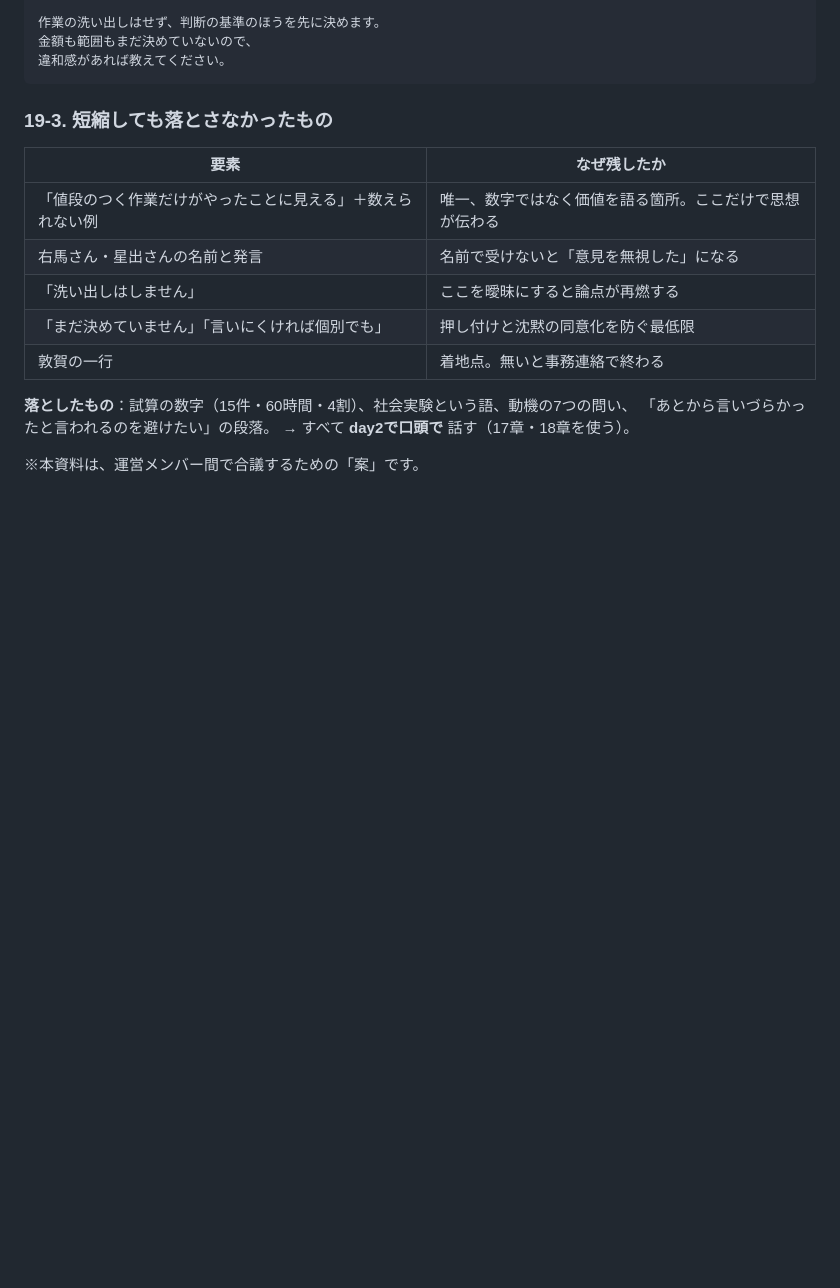
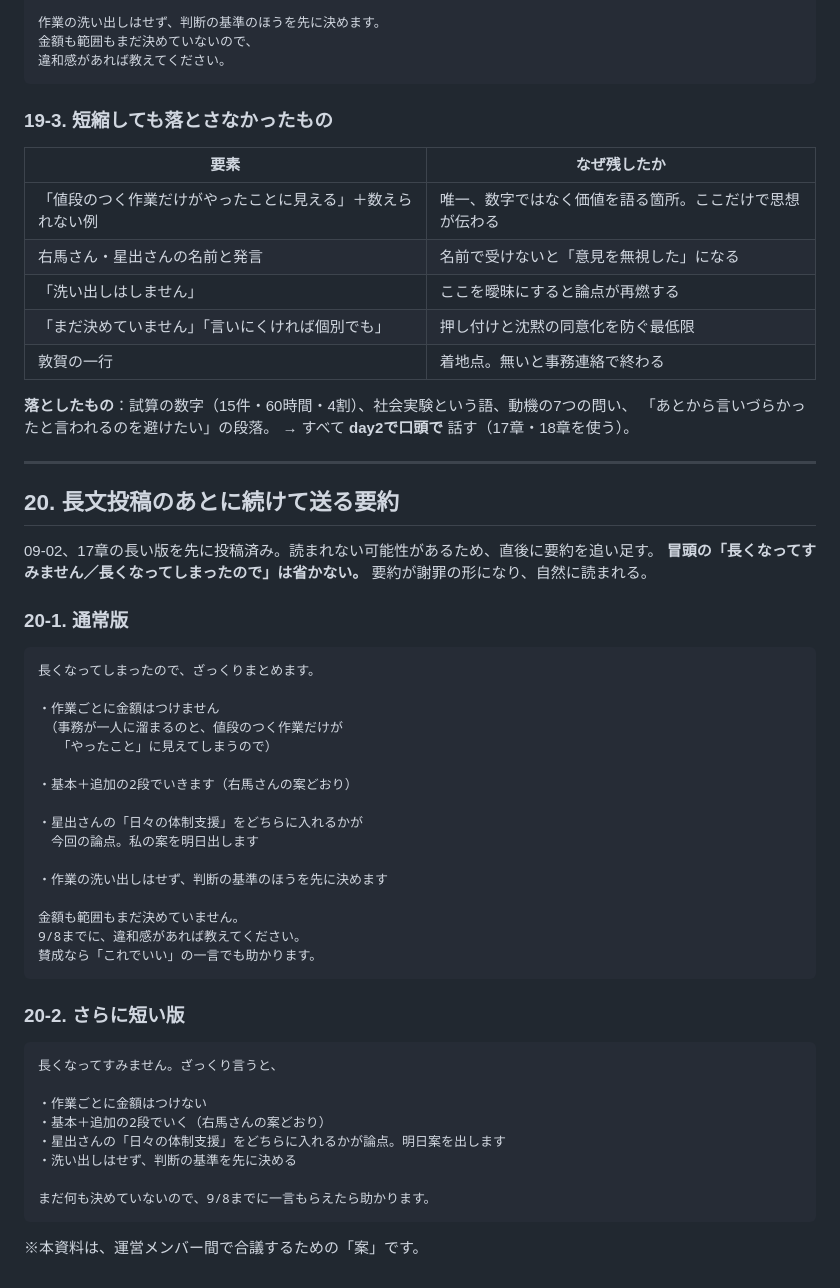
Before and after one commit to mika-fukuimodel/kakusei, a Markdown page: docs/つるひろ_謝金判断基準.md, the part around the change. Rendered like a GitHub page; blank space fills up the shorter version.

Commit message:
Add follow-up summary to send after the long post
The long version was already posted, so this adds the short recap to send
straight after it, opening with an apology for the length so the summary
reads as a natural follow-up.

Co-Authored-By: Claude Opus 5 <noreply@anthropic.com>
Claude-Session: https://claude.ai/code/session_016zVbUAjCLJcVZC33nTKg1e

````diff
--- a/docs/つるひろ_謝金判断基準.md
+++ b/docs/つるひろ_謝金判断基準.md
@@ -1091,4 +1091,46 @@ day2で口頭で補うなら「現地というのは、day当日の会場も含
 「あとから言いづらかったと言われるのを避けたい」の段落。
 → すべて **day2で口頭で** 話す（17章・18章を使う）。
 
+---
+
+## 20. 長文投稿のあとに続けて送る要約
+
+09-02、17章の長い版を先に投稿済み。読まれない可能性があるため、直後に要約を追い足す。
+**冒頭の「長くなってすみません／長くなってしまったので」は省かない。**
+要約が謝罪の形になり、自然に読まれる。
+
+### 20-1. 通常版
+
+```
+長くなってしまったので、ざっくりまとめます。
+
+・作業ごとに金額はつけません
+　（事務が一人に溜まるのと、値段のつく作業だけが
+　　「やったこと」に見えてしまうので）
+
+・基本＋追加の2段でいきます（右馬さんの案どおり）
+
+・星出さんの「日々の体制支援」をどちらに入れるかが
+　今回の論点。私の案を明日出します
+
+・作業の洗い出しはせず、判断の基準のほうを先に決めます
+
+金額も範囲もまだ決めていません。
+9/8までに、違和感があれば教えてください。
+賛成なら「これでいい」の一言でも助かります。
+```
+
+### 20-2. さらに短い版
+
+```
+長くなってすみません。ざっくり言うと、
+
+・作業ごとに金額はつけない
+・基本＋追加の2段でいく（右馬さんの案どおり）
+・星出さんの「日々の体制支援」をどちらに入れるかが論点。明日案を出します
+・洗い出しはせず、判断の基準を先に決める
+
+まだ何も決めていないので、9/8までに一言もらえたら助かります。
+```
+
 ※本資料は、運営メンバー間で合議するための「案」です。
````
